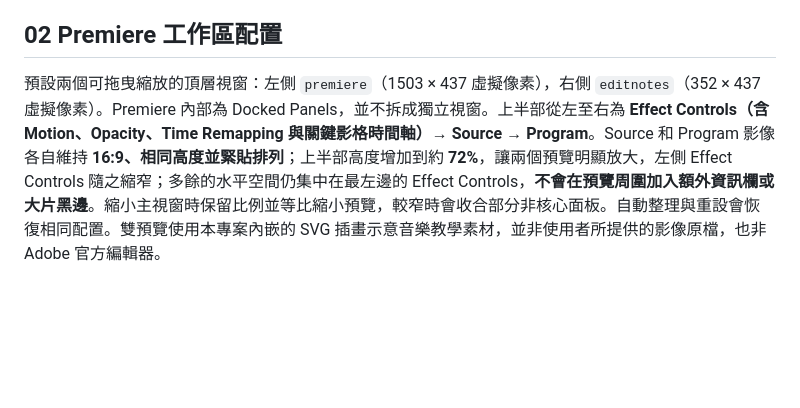
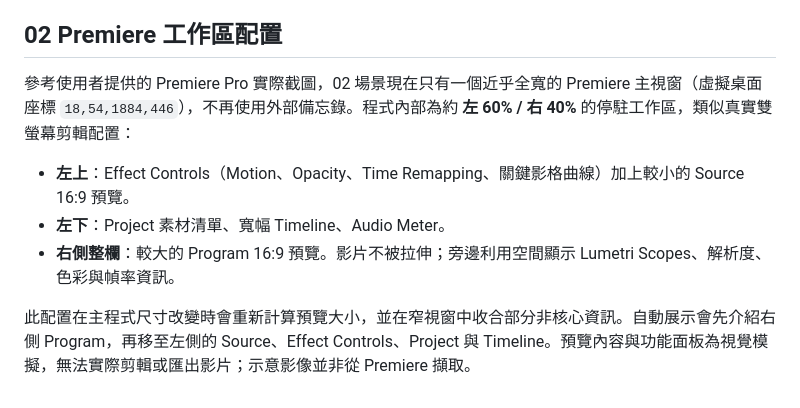
Before and after one commit to knuckleslee/ultrawide-showcase, a Markdown page: README.md, the part around the change. GitHub-like rendering; blank space fills up the shorter version.

Commit message:
docs: describe 60/40 Premiere workspace with large right Program, Source and Lumetri Scopes

```diff
--- a/README.md
+++ b/README.md
@@ -85,4 +85,10 @@ README.md            # 使用說明
 
 ## 02 Premiere 工作區配置
 
-預設兩個可拖曳縮放的頂層視窗：左側 `premiere`（1503 × 437 虛擬像素），右側 `editnotes`（352 × 437 虛擬像素）。Premiere 內部為 Docked Panels，並不拆成獨立視窗。上半部從左至右為 **Effect Controls（含 Motion、Opacity、Time Remapping 與關鍵影格時間軸）→ Source → Program**。Source 和 Program 影像各自維持 **16:9、相同高度並緊貼排列**；上半部高度增加到約 **72%**，讓兩個預覽明顯放大，左側 Effect Controls 隨之縮窄；多餘的水平空間仍集中在最左邊的 Effect Controls，**不會在預覽周圍加入額外資訊欄或大片黑邊**。縮小主視窗時保留比例並等比縮小預覽，較窄時會收合部分非核心面板。自動整理與重設會恢復相同配置。雙預覽使用本專案內嵌的 SVG 插畫示意音樂教學素材，並非使用者所提供的影像原檔，也非 Adobe 官方編輯器。
+參考使用者提供的 Premiere Pro 實際截圖，02 場景現在只有一個近乎全寬的 Premiere 主視窗（虛擬桌面座標 `18,54,1884,446`），不再使用外部備忘錄。程式內部為約 **左 60% / 右 40%** 的停駐工作區，類似真實雙螢幕剪輯配置：
+
+- **左上**：Effect Controls（Motion、Opacity、Time Remapping、關鍵影格曲線）加上較小的 Source 16:9 預覽。
+- **左下**：Project 素材清單、寬幅 Timeline、Audio Meter。
+- **右側整欄**：較大的 Program 16:9 預覽。影片不被拉伸；旁邊利用空間顯示 Lumetri Scopes、解析度、色彩與幀率資訊。
+
+此配置在主程式尺寸改變時會重新計算預覽大小，並在窄視窗中收合部分非核心資訊。自動展示會先介紹右側 Program，再移至左側的 Source、Effect Controls、Project 與 Timeline。預覽內容與功能面板為視覺模擬，無法實際剪輯或匯出影片；示意影像並非從 Premiere 擷取。
```
